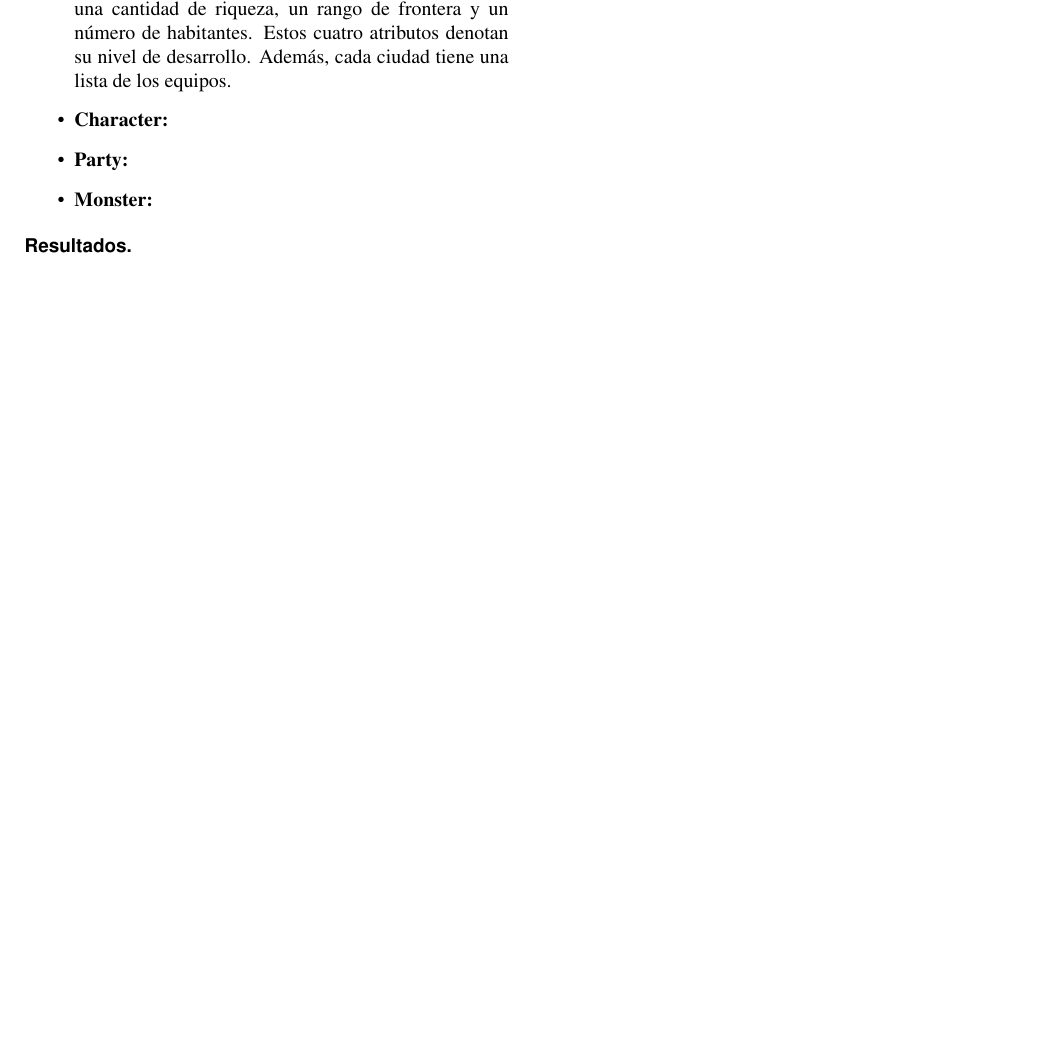
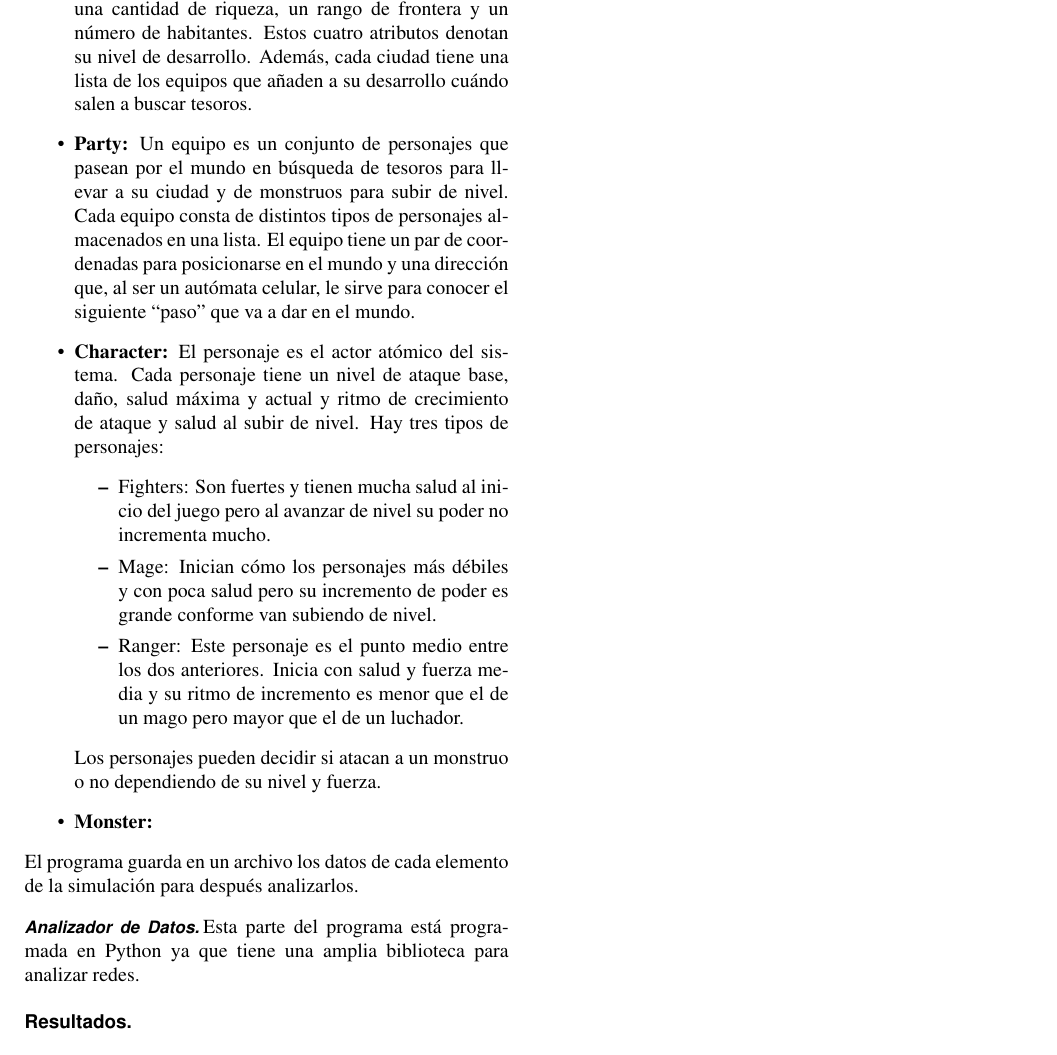
Before and after one commit to chiknahuikoatl/Redes_y_Sistemas_Complejos_2020-2, a LaTeX document (Proyecto/Reporte/Template/RSC_Reporte-Proyecto.tex, which reads Proyecto/Reporte/Template/01_Article_MainText.tex): part of page 2 of 2, cut so that both start at the same text, the shorter picture padded with empty space. Compiled offline with pdfLaTeX.

Commit message:
Cambios al artículo.

```diff
--- a/Proyecto/Reporte/Template/01_Article_MainText.tex
+++ b/Proyecto/Reporte/Template/01_Article_MainText.tex
@@ -138,13 +138,50 @@ iteraciones según las propiedades de los actores del sistema.
             dan su posición dentro del mundo. Tiene un nivel, una cantidad de
             riqueza, un rango de frontera y un número de habitantes. Estos
             cuatro atributos denotan su nivel de desarrollo. Además, cada
-            ciudad tiene una lista de los equipos.
+            ciudad tiene una lista de los equipos que añaden a su desarrollo
+            cuándo salen a buscar tesoros.
         }
-        \item{\textbf{Character: }}
-        \item{\textbf{Party: }}
+        \item{\textbf{Party: }Un equipo es un conjunto de personajes que pasean
+            por el mundo en búsqueda de tesoros para llevar a su ciudad y de
+            monstruos para subir de nivel. Cada equipo consta de distintos
+            tipos de personajes almacenados en una lista. El equipo tiene un par
+            de coordenadas para posicionarse en el mundo y una dirección que, al
+            ser un autómata celular, le sirve para conocer el siguiente ``paso''
+            que va a dar en el mundo.
+        }
+        \item{\textbf{Character: }El personaje es el actor atómico del sistema.
+            Cada personaje tiene un nivel de ataque base, daño, salud máxima y
+            actual y ritmo de crecimiento de ataque y salud al subir de nivel.
+            Hay tres tipos de personajes:
+            \begin{itemize}
+            \item{Fighters: Son fuertes y tienen mucha salud al inicio del
+                juego pero al avanzar de nivel su poder no incrementa mucho.
+            }
+            \item{Mage: Inician cómo los personajes más débiles y con poca
+                salud pero su incremento de poder es grande conforme van
+                subiendo de nivel.
+            }
+            \item{Ranger: Este personaje es el punto medio entre los dos
+                anteriores. Inicia con salud y fuerza media y su ritmo de
+                incremento es menor que el de un mago pero mayor que el de un
+                luchador.
+            }
+            \end{itemize}
+            Los personajes pueden decidir si atacan a un monstruo o no
+            dependiendo de su nivel y fuerza.
+        }
         \item{\textbf{Monster: }}
         \end{itemize}
+
+        El programa guarda en un archivo los datos de cada elemento de la
+        simulación para después analizarlos.
+    }
+    \subsubsection*{Analizador de Datos}{
+        Esta parte del programa está programada en Python ya que tiene una
+        amplia biblioteca para analizar redes.
+    }
 }
+
 \subsection*{Resultados}{}
 \subsection*{Conclusiones}{}
 
```
Also changed, not shown: Proyecto/Reporte/Template/RSC_Reporte-Proyecto.pdf, Proyecto/Reporte/Template/01_Article_MainText.tex (2 more changed lines).
